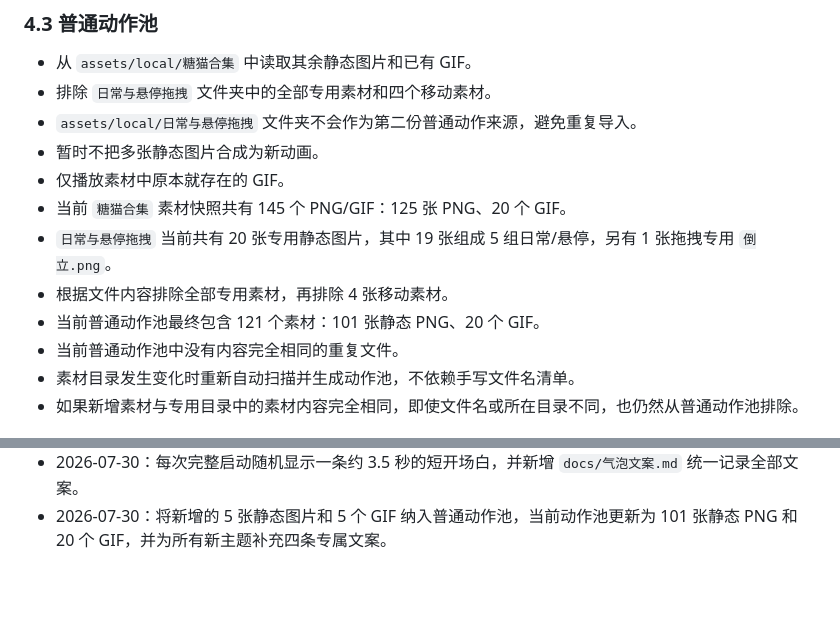
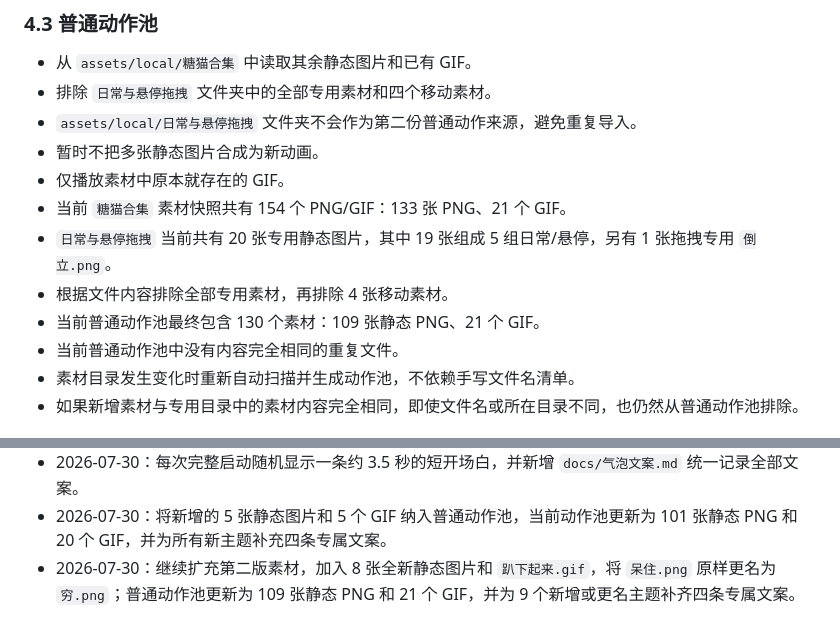
Before and after one commit to WalnuTpz/touneko-desktop-pet, a Markdown page: docs/桌宠规则.md, 2 parts joined by grey strips. GitHub-like rendering; blank space fills up the shorter version.

```diff
--- a/docs/桌宠规则.md
+++ b/docs/桌宠规则.md
@@ -94,10 +94,10 @@
 - `assets/local/日常与悬停拖拽` 文件夹不会作为第二份普通动作来源，避免重复导入。
 - 暂时不把多张静态图片合成为新动画。
 - 仅播放素材中原本就存在的 GIF。
-- 当前 `糖猫合集` 素材快照共有 145 个 PNG/GIF：125 张 PNG、20 个 GIF。
+- 当前 `糖猫合集` 素材快照共有 154 个 PNG/GIF：133 张 PNG、21 个 GIF。
 - `日常与悬停拖拽` 当前共有 20 张专用静态图片，其中 19 张组成 5 组日常/悬停，另有 1 张拖拽专用 `倒立.png`。
 - 根据文件内容排除全部专用素材，再排除 4 张移动素材。
-- 当前普通动作池最终包含 121 个素材：101 张静态 PNG、20 个 GIF。
+- 当前普通动作池最终包含 130 个素材：109 张静态 PNG、21 个 GIF。
 - 当前普通动作池中没有内容完全相同的重复文件。
 - 素材目录发生变化时重新自动扫描并生成动作池，不依赖手写文件名清单。
 - 如果新增素材与专用目录中的素材内容完全相同，即使文件名或所在目录不同，也仍然从普通动作池排除。
@@ -492,3 +492,4 @@
 - 2026-07-30：真正拖拽时显示倒立表情并暂停原状态，松手后精确恢复。
 - 2026-07-30：每次完整启动随机显示一条约 3.5 秒的短开场白，并新增 `docs/气泡文案.md` 统一记录全部文案。
 - 2026-07-30：将新增的 5 张静态图片和 5 个 GIF 纳入普通动作池，当前动作池更新为 101 张静态 PNG 和 20 个 GIF，并为所有新主题补充四条专属文案。
+- 2026-07-30：继续扩充第二版素材，加入 8 张全新静态图片和 `趴下起来.gif`，将 `呆住.png` 原样更名为 `穷.png`；普通动作池更新为 109 张静态 PNG 和 21 个 GIF，并为 9 个新增或更名主题补齐四条专属文案。
```
Also changed, not shown: README.md (+2 -2 lines).
